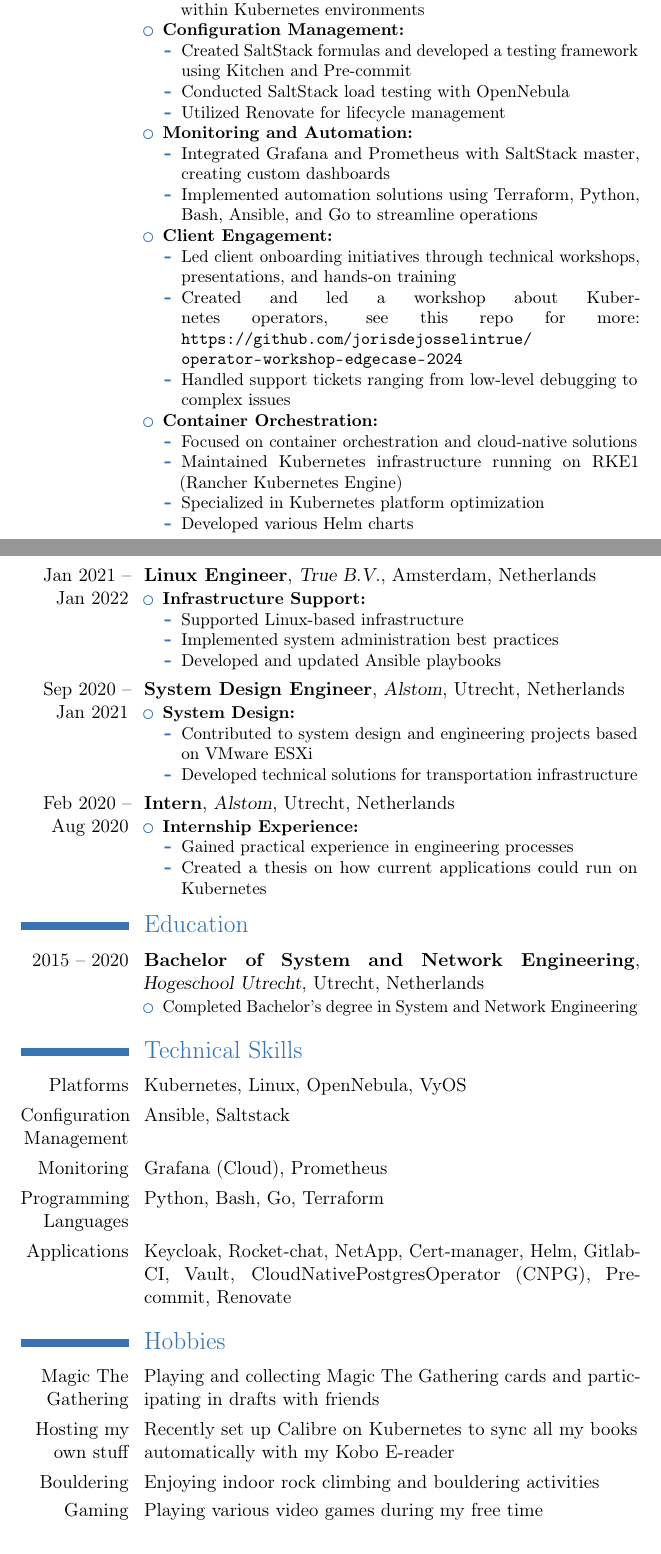
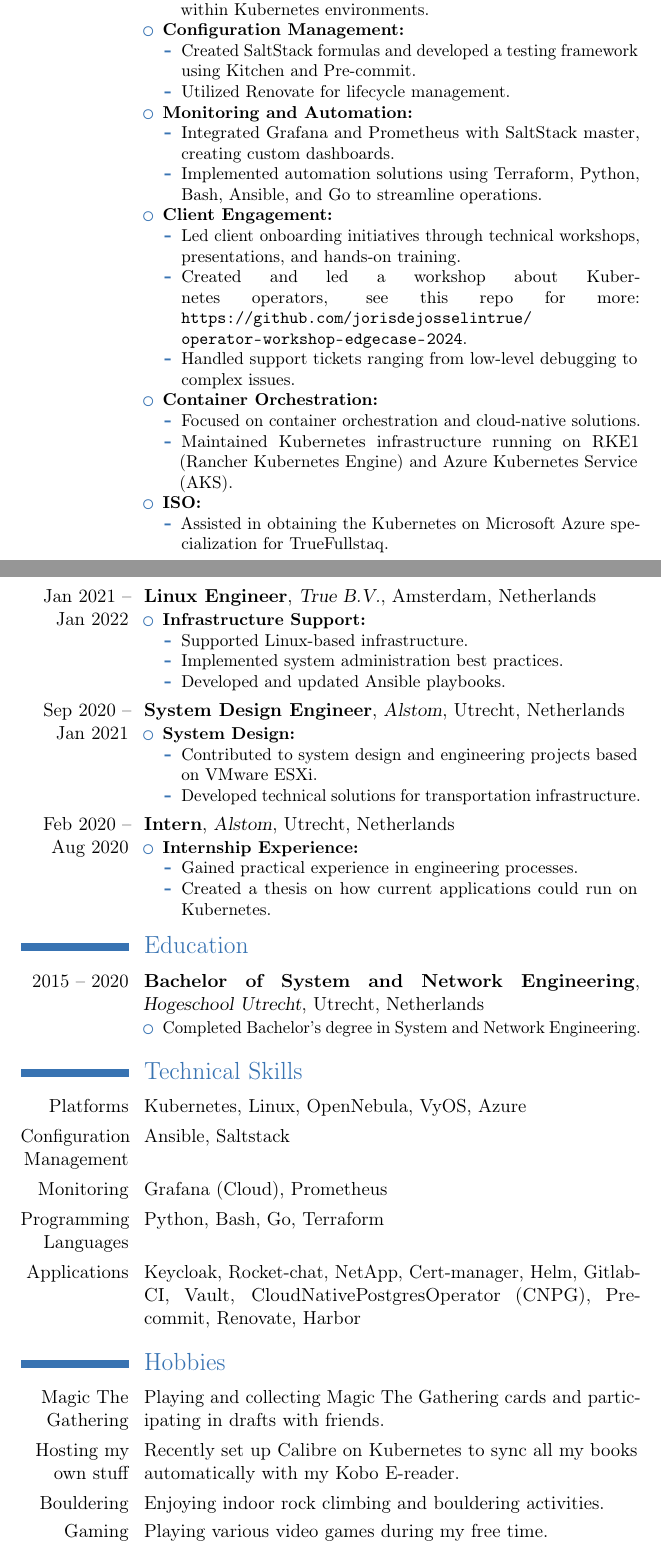
Before and after one commit to jorisdejosselin/joris-cv-latex, a LaTeX CV (cv_joris_de_josselin_de_jong.tex): two parts of pages 1 and 2 of 3, joined at a grey line, cut so that both start at the same text. Compiled offline with pdfLaTeX.

Commit message:
More concise punctuation and add more relevant Azure cloud experience

```diff
--- a/cv_joris_de_josselin_de_jong.tex
+++ b/cv_joris_de_josselin_de_jong.tex
@@ -22,35 +22,36 @@
 \begin{itemize}
     \item \textbf{Team Involvement:}
     \begin{itemize}
-        \item Member of the 'Speedboat' team, focusing on redesigning the company's infrastructure approach
+        \item Member of the 'Speedboat' team, focusing on redesigning the company's infrastructure approach.
     \end{itemize}
     \item \textbf{Migration Projects:}
     \begin{itemize}
-        \item Migrated and updated critical applications (Keycloak, Rocket-chat, Trident, Cert-manager, CloudNativePostgresOperator) within Kubernetes environments
+        \item Migrated and updated critical applications (Keycloak, Rocket-chat, Trident, Cert-manager, CloudNativePostgresOperator) within Kubernetes environments.
     \end{itemize}
     \item \textbf{Configuration Management:}
     \begin{itemize}
-        \item Created SaltStack formulas and developed a testing framework using Kitchen and Pre-commit
-        \item Conducted SaltStack load testing with OpenNebula
-        \item Utilized Renovate for lifecycle management
+        \item Created SaltStack formulas and developed a testing framework using Kitchen and Pre-commit.
+        \item Utilized Renovate for lifecycle management.
     \end{itemize}
     \item \textbf{Monitoring and Automation:}
     \begin{itemize}
-        \item Integrated Grafana and Prometheus with SaltStack master, creating custom dashboards
-        \item Implemented automation solutions using Terraform, Python, Bash, Ansible, and Go to streamline operations
+        \item Integrated Grafana and Prometheus with SaltStack master, creating custom dashboards.
+        \item Implemented automation solutions using Terraform, Python, Bash, Ansible, and Go to streamline operations.
     \end{itemize}
     \item \textbf{Client Engagement:}
     \begin{itemize}
-        \item Led client onboarding initiatives through technical workshops, presentations, and hands-on training
-        \item Created and led a workshop about Kubernetes operators, see this repo for more: \url{https://github.com/jorisdejosselintrue/operator-workshop-edgecase-2024}
-        \item Handled support tickets ranging from low-level debugging to complex issues
+        \item Led client onboarding initiatives through technical workshops, presentations, and hands-on training.
+        \item Created and led a workshop about Kubernetes operators, see this repo for more: \url{https://github.com/jorisdejosselintrue/operator-workshop-edgecase-2024}.
+        \item Handled support tickets ranging from low-level debugging to complex issues.
     \end{itemize}
     \item \textbf{Container Orchestration:}
     \begin{itemize}
-        \item Focused on container orchestration and cloud-native solutions
-        \item Maintained Kubernetes infrastructure running on RKE1 (Rancher Kubernetes Engine)
-        \item Specialized in Kubernetes platform optimization
-        \item Developed various Helm charts
+        \item Focused on container orchestration and cloud-native solutions.
+        \item Maintained Kubernetes infrastructure running on RKE1 (Rancher Kubernetes Engine) and Azure Kubernetes Service (AKS).
+    \end{itemize}
+    \item \textbf{ISO:}
+    \begin{itemize}
+        \item Assisted in obtaining the \href{https://partner.microsoft.com/en-my/partnership/specialization/kubernetes}{Kubernetes on Microsoft Azure}  specialization for TrueFullstaq.
     \end{itemize}
 \end{itemize}}
 
@@ -68,8 +69,8 @@
 \begin{itemize}
     \item \textbf{System Design:}
     \begin{itemize}
-        \item Contributed to system design and engineering projects based on VMware ESXi
-        \item Developed technical solutions for transportation infrastructure
+        \item Contributed to system design and engineering projects based on VMware ESXi.
+        \item Developed technical solutions for transportation infrastructure.
     \end{itemize}
 \end{itemize}}
 
@@ -77,29 +78,29 @@
 \begin{itemize}
     \item \textbf{Internship Experience:}
     \begin{itemize}
-        \item Gained practical experience in engineering processes
-        \item Created a thesis on how current applications could run on Kubernetes
+        \item Gained practical experience in engineering processes.
+        \item Created a thesis on how current applications could run on Kubernetes.
     \end{itemize}
 \end{itemize}}
 
 \section{Education}
 \cventry{2015 -- 2020}{Bachelor of System and Network Engineering}{Hogeschool Utrecht}{Utrecht, Netherlands}{}{
 \begin{itemize}
-    \item Completed Bachelor's degree in System and Network Engineering
+    \item Completed Bachelor's degree in System and Network Engineering.
 \end{itemize}}
 
 \section{Technical Skills}
-\cvitem{Platforms}{Kubernetes, Linux, OpenNebula, VyOS}
+\cvitem{Platforms}{Kubernetes, Linux, OpenNebula, VyOS, Azure}
 \cvitem{Configuration Management}{Ansible, Saltstack}
 \cvitem{Monitoring}{Grafana (Cloud), Prometheus}
 \cvitem{Programming Languages}{Python, Bash, Go, Terraform}
-\cvitem{Applications}{Keycloak, Rocket-chat, NetApp, Cert-manager, Helm, Gitlab-CI, Vault, CloudNativePostgresOperator (CNPG), Pre-commit, Renovate}
+\cvitem{Applications}{Keycloak, Rocket-chat, NetApp, Cert-manager, Helm, Gitlab-CI, Vault, CloudNativePostgresOperator (CNPG), Pre-commit, Renovate, Harbor}
 
 \section{Hobbies}
-\cvitem{Magic The Gathering}{Playing and collecting Magic The Gathering cards and participating in drafts with friends}
-\cvitem{Hosting my own stuff}{Recently set up Calibre on Kubernetes to sync all my books automatically with my Kobo E-reader}
-\cvitem{Bouldering}{Enjoying indoor rock climbing and bouldering activities}
-\cvitem{Gaming}{Playing various video games during my free time}
+\cvitem{Magic The Gathering}{Playing and collecting Magic The Gathering cards and participating in drafts with friends.}
+\cvitem{Hosting my own stuff}{Recently set up Calibre on Kubernetes to sync all my books automatically with my Kobo E-reader.}
+\cvitem{Bouldering}{Enjoying indoor rock climbing and bouldering activities.}
+\cvitem{Gaming}{Playing various video games during my free time.}
 
 \section{Additional Information}
 \cvitem{CV Availability}{This CV is available on \href{https://github.com/jorisdejosselin/joris-cv-latex}{GitHub} and the PDF can be downloaded from the releases section.}
```
Also changed, not shown: cv_joris_de_josselin_de_jong.tex (6 more changed lines).
